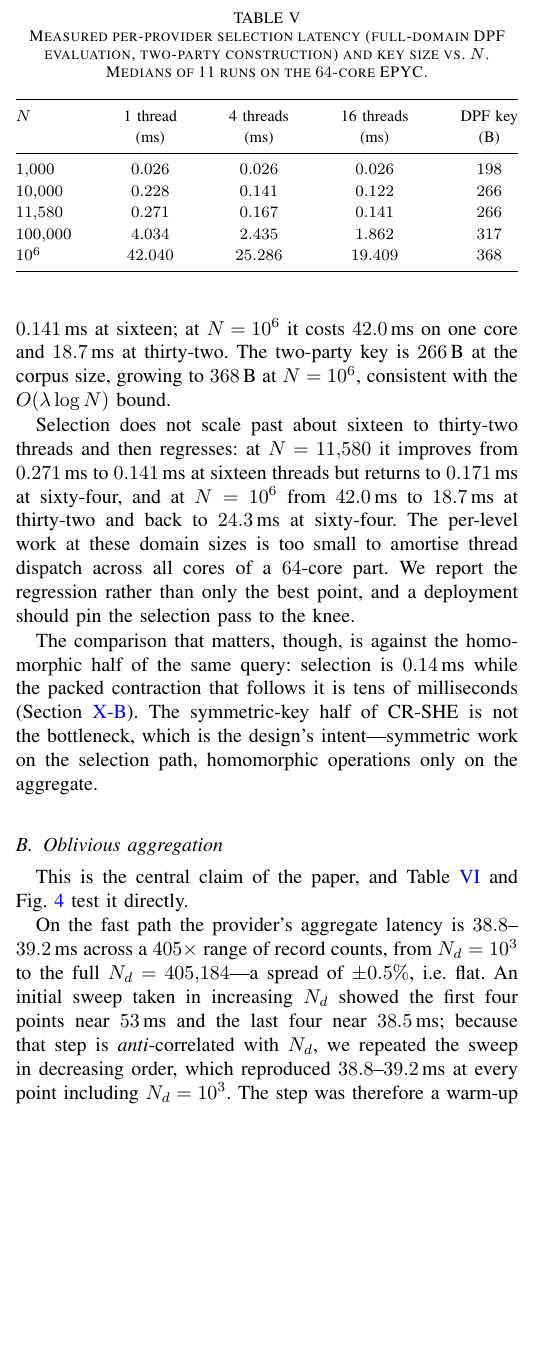
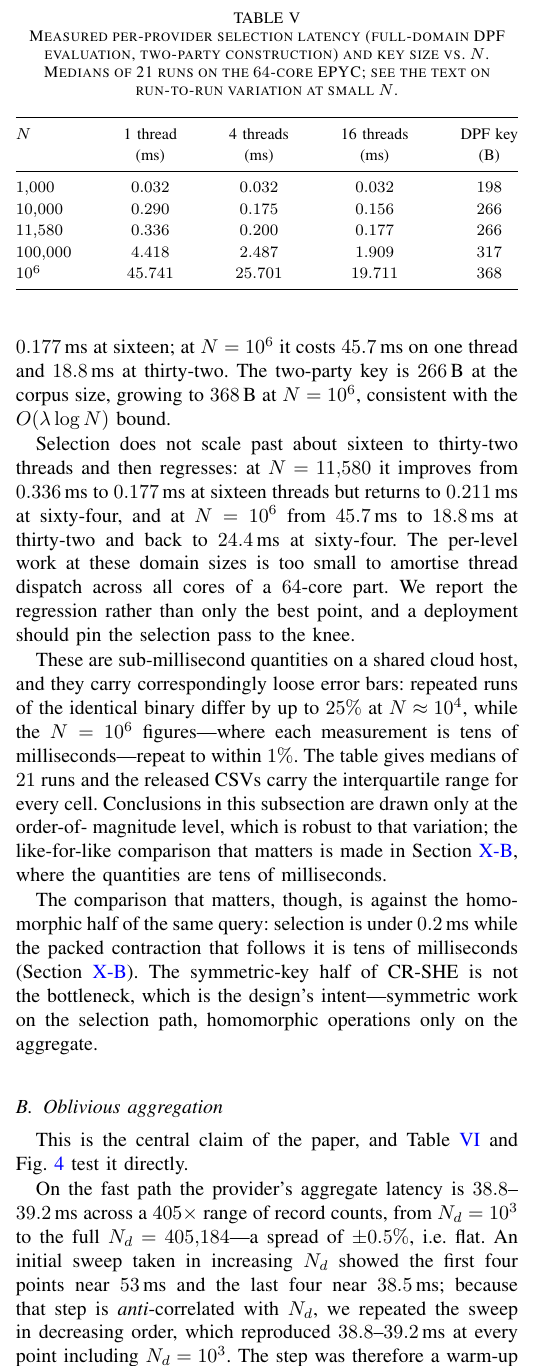
Before and after one commit to mazharulmd/Collusion-Resilient-Searchable-Homomorphic-Encryption-MultiCloud, a LaTeX paper (paper/CRSHE_v2_full.tex): part of one column of page 9 of 13 before the commit and part of one column of page 9 of 14 after it, cut so that both start at the same text, the shorter picture padded with empty space. Compiled offline with pdfLaTeX.

Commit message:
Sync Table V with the re-run, and state the small-N measurement variance
The E1 re-run after the DpfN thread fix confirms the fix (N=10^6 n-party at 64
threads: 9.0 ms -> 0.30-0.46 ms) but also shifts the two-party figures by up to
25% at small N against the previous run of *identical* two-party code. The
change touched only DpfN, so that shift is host variance, not a code effect:
these are sub-millisecond quantities on a shared cloud instance.

Table V now matches the committed CSV, and the text says plainly that small-N
timings vary by ~25% between runs while the N=10^6 figures repeat to within 1%,
and that conclusions there are drawn only at order-of-magnitude level. The
like-for-like comparison the paper actually rests on is the aggregate latency in
Section IX-B, where the quantities are tens of milliseconds.

Co-Authored-By: Claude Opus 5 <noreply@anthropic.com>
Claude-Session: https://claude.ai/code/session_01F8XjXVsJJqxZQK3aSgbG5N

```diff
--- a/paper/CRSHE_v2_full.tex
+++ b/paper/CRSHE_v2_full.tex
@@ -605,30 +605,40 @@ this section can be separated from the machine that produced it.
 \subsection{Selection latency and key size}
 Table~\ref{tab:search} and Fig.~\ref{fig:searchlat} report the per-provider
 full-domain evaluation, which is the whole of the selection phase. At the corpus
-size $N=11{,}580$ it costs $0.271$\,ms on one core and $0.141$\,ms at sixteen;
-at $N=10^6$ it costs $42.0$\,ms on one core and $18.7$\,ms at thirty-two. The
+size $N=11{,}580$ it costs $0.336$\,ms on one thread and $0.177$\,ms at sixteen;
+at $N=10^6$ it costs $45.7$\,ms on one thread and $18.8$\,ms at thirty-two. The
 two-party key is $266$\,B at the corpus size, growing to $368$\,B at $N=10^6$,
 consistent with the $O(\lambda\log N)$ bound.
 
 Selection does not scale past about sixteen to thirty-two threads and then
-regresses: at $N=11{,}580$ it improves from $0.271$\,ms to $0.141$\,ms at
-sixteen threads but returns to $0.171$\,ms at sixty-four, and at $N=10^6$ from
-$42.0$\,ms to $18.7$\,ms at thirty-two and back to $24.3$\,ms at sixty-four. The
+regresses: at $N=11{,}580$ it improves from $0.336$\,ms to $0.177$\,ms at
+sixteen threads but returns to $0.211$\,ms at sixty-four, and at $N=10^6$ from
+$45.7$\,ms to $18.8$\,ms at thirty-two and back to $24.4$\,ms at sixty-four. The
 per-level work at these domain sizes is too small to amortise thread dispatch
 across all cores of a $64$-core part. We report the regression rather than only
 the best point, and a deployment should pin the selection pass to the knee.
 
+These are sub-millisecond quantities on a shared cloud host, and they carry
+correspondingly loose error bars: repeated runs of the identical binary differ
+by up to $25\%$ at $N\approx10^4$, while the $N=10^6$ figures---where each
+measurement is tens of milliseconds---repeat to within $1\%$. The table gives
+medians of $21$ runs and the released CSVs carry the interquartile range for
+every cell. Conclusions in this subsection are drawn only at the order-of-
+magnitude level, which is robust to that variation; the like-for-like comparison
+that matters is made in Section~\ref{sec:aggresult}, where the quantities are
+tens of milliseconds.
+
 The comparison that matters, though, is against the homomorphic half of the same
-query: selection is $0.14$\,ms while the packed contraction that follows it is
-tens of milliseconds (Section~\ref{sec:aggresult}). The symmetric-key half of
+query: selection is under $0.2$\,ms while the packed contraction that follows it
+is tens of milliseconds (Section~\ref{sec:aggresult}). The symmetric-key half of
 CR-SHE is not the bottleneck, which is the design's intent---symmetric work on
 the selection path, homomorphic operations only on the aggregate.
 
 \begin{table}[t]
 \centering
 \caption{Measured per-provider selection latency (full-domain DPF evaluation,
-two-party construction) and key size vs.\ $N$. Medians of 11 runs on the
-$64$-core EPYC.}
+two-party construction) and key size vs.\ $N$. Medians of 21 runs on the
+$64$-core EPYC; see the text on run-to-run variation at small $N$.}
 \label{tab:search}
 \footnotesize
 \renewcommand{\arraystretch}{1.2}
@@ -637,11 +647,11 @@ $64$-core EPYC.}
 $N$ & 1 thread & 4 threads & 16 threads & DPF key \\
     & (ms)     & (ms)      & (ms)       & (B) \\
 \midrule
-$1{,}000$    & $0.026$  & $0.026$  & $0.026$  & $198$ \\
-$10{,}000$   & $0.228$  & $0.141$  & $0.122$  & $266$ \\
-$11{,}580$   & $0.271$  & $0.167$  & $0.141$  & $266$ \\
-$100{,}000$  & $4.034$  & $2.435$  & $1.862$  & $317$ \\
-$10^{6}$     & $42.040$ & $25.286$ & $19.409$ & $368$ \\
+$1{,}000$    & $0.032$  & $0.032$  & $0.032$  & $198$ \\
+$10{,}000$   & $0.290$  & $0.175$  & $0.156$  & $266$ \\
+$11{,}580$   & $0.336$  & $0.200$  & $0.177$  & $266$ \\
+$100{,}000$  & $4.418$  & $2.487$  & $1.909$  & $317$ \\
+$10^{6}$     & $45.741$ & $25.701$ & $19.711$ & $368$ \\
 \bottomrule
 \end{tabular*}
 \end{table}
```
Also changed, not shown: README.md.
